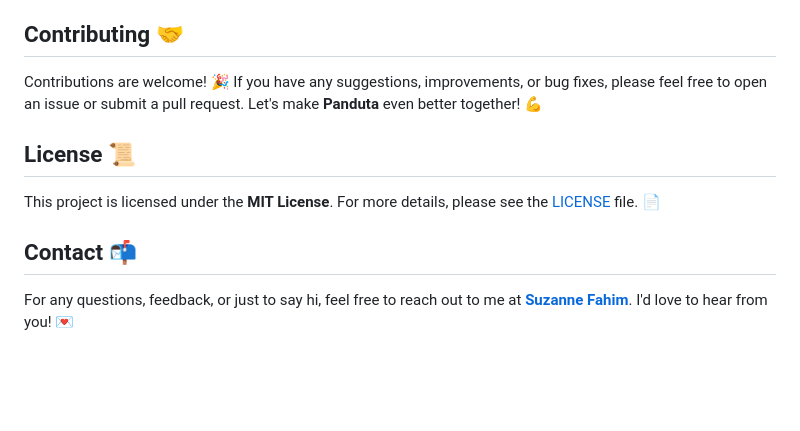
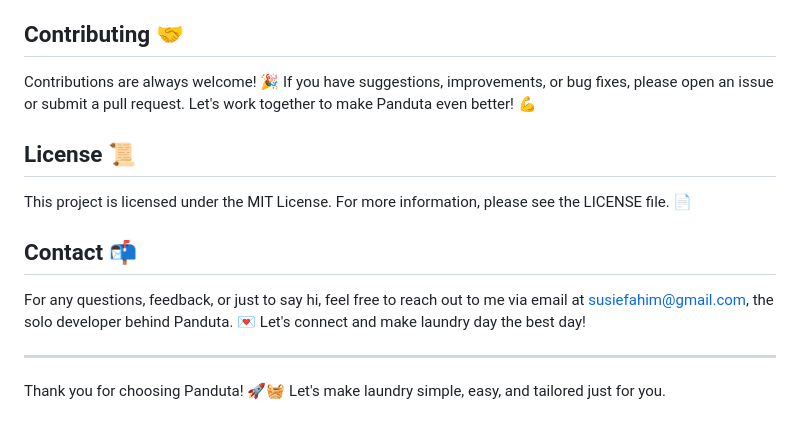
Before and after one commit to SuzanFah/panduta, a Markdown page: README.md, the part around one of its changes. Rendered like a GitHub page; blank space fills up the shorter version.

```diff
--- a/README.md
+++ b/README.md
@@ -64,12 +65,16 @@ Our robust data model includes:
 
 ## Contributing 🤝
 
-Contributions are welcome! 🎉 If you have any suggestions, improvements, or bug fixes, please feel free to open an issue or submit a pull request. Let's make **Panduta** even better together! 💪
+Contributions are always welcome! 🎉 If you have suggestions, improvements, or bug fixes, please open an issue or submit a pull request. Let's work together to make Panduta even better! 💪
 
 ## License 📜
 
-This project is licensed under the **MIT License**. For more details, please see the [LICENSE](./LICENSE) file. 📄
+This project is licensed under the MIT License. For more information, please see the LICENSE file. 📄
 
 ## Contact 📬
 
-For any questions, feedback, or just to say hi, feel free to reach out to me at **[Suzanne Fahim](mailto:susiefahim@gmail.com)**. I'd love to hear from you! 💌
+For any questions, feedback, or just to say hi, feel free to reach out to me via email at susiefahim@gmail.com, the solo developer behind Panduta. 💌 Let's connect and make laundry day the best day!
+
+---
+
+Thank you for choosing Panduta! 🚀🧺 Let's make laundry simple, easy, and tailored just for you.
```
Also changed, not shown: other parts of README.md (+37 -36 lines).
